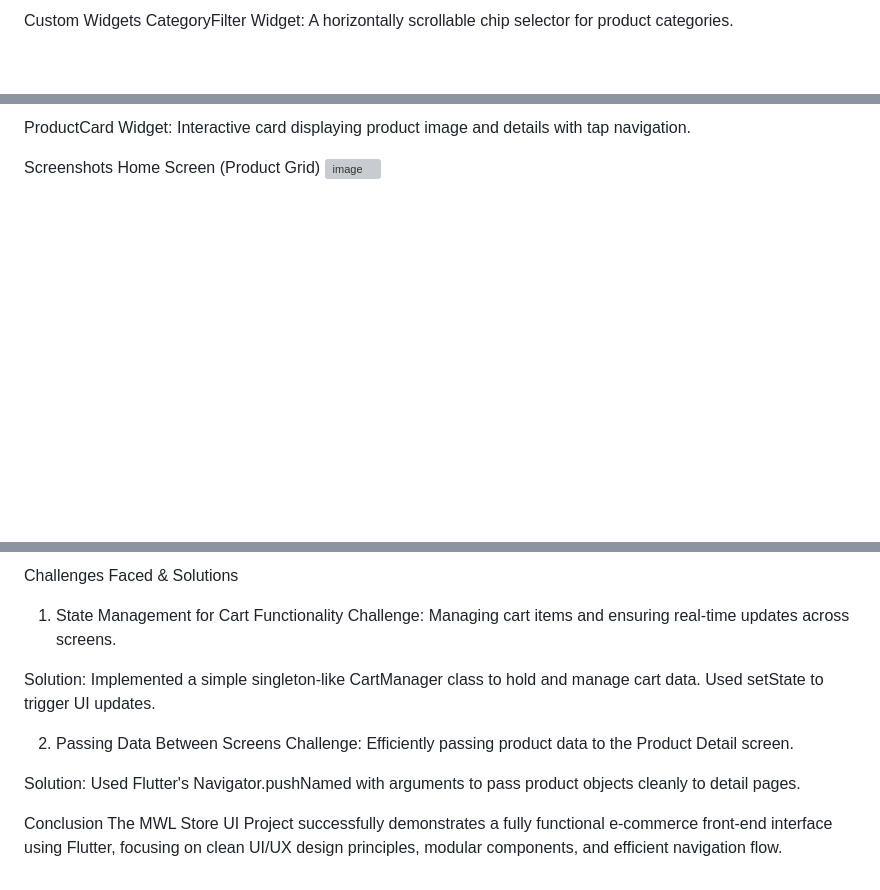
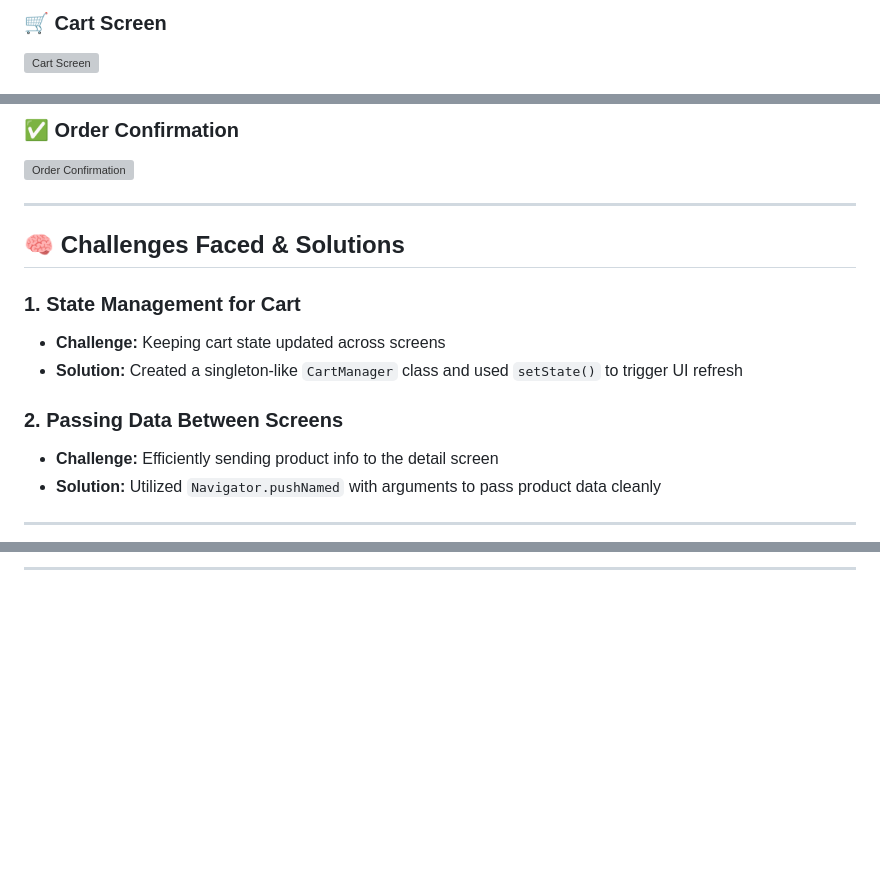
Before and after one commit to lbmalinao21/mwlstore_app, a Markdown page: README.md, 3 parts joined by grey strips. GitHub-like rendering; blank space fills up the shorter version; grey boxes are pictures that could not be loaded.

```diff
--- a/README.md
+++ b/README.md
@@ -67,4 +74,4 @@ Icons: Material icons for cart, checkmarks, and navigation, ensuring consistency
 
- Custom Widgets
-CategoryFilter Widget: A horizontally scrollable chip selector for product categories.
+### 🛒 Cart Screen
+![Cart Screen](https://github.com/user-attachments/assets/9494e2d5-e76e-4e0b-88ff-68141cbfe834)
 
@@ -71,11 +80,18 @@ CategoryFilter Widget: A horizontally scrollable chip selector for product categ
 
-ProductCard Widget: Interactive card displaying product image and details with tap navigation.
+### ✅ Order Confirmation
+![Order Confirmation](https://github.com/user-attachments/assets/36243821-0221-4936-b661-7c6a0ecd4e4a)
 
+---
 
-Screenshots
-Home Screen (Product Grid)
-![image](https://github.com/user-attachments/assets/4fbfdec2-7702-42fb-80d4-93c0b69423d0)
+## 🧠 Challenges Faced & Solutions
 
+### 1. State Management for Cart
+- **Challenge:** Keeping cart state updated across screens
+- **Solution:** Created a singleton-like `CartManager` class and used `setState()` to trigger UI refresh
 
+### 2. Passing Data Between Screens
+- **Challenge:** Efficiently sending product info to the detail screen
+- **Solution:** Utilized `Navigator.pushNamed` with arguments to pass product data cleanly
 
+---
 
@@ -120,18 +102 @@ Order Confirmation
-Challenges Faced & Solutions
-1. State Management for Cart Functionality
-Challenge: Managing cart items and ensuring real-time updates across screens.
-
-
-Solution: Implemented a simple singleton-like CartManager class to hold and manage cart data. Used setState to trigger UI updates.
-
-
-2. Passing Data Between Screens
-Challenge: Efficiently passing product data to the Product Detail screen.
-
-
-Solution: Used Flutter's Navigator.pushNamed with arguments to pass product objects cleanly to detail pages.
-
-
-
- Conclusion
-The MWL Store UI Project successfully demonstrates a fully functional e-commerce front-end interface using Flutter, focusing on clean UI/UX design principles, modular components, and efficient navigation flow.
+---
```
Also changed, not shown: other parts of README.md (+55 -80 lines).
